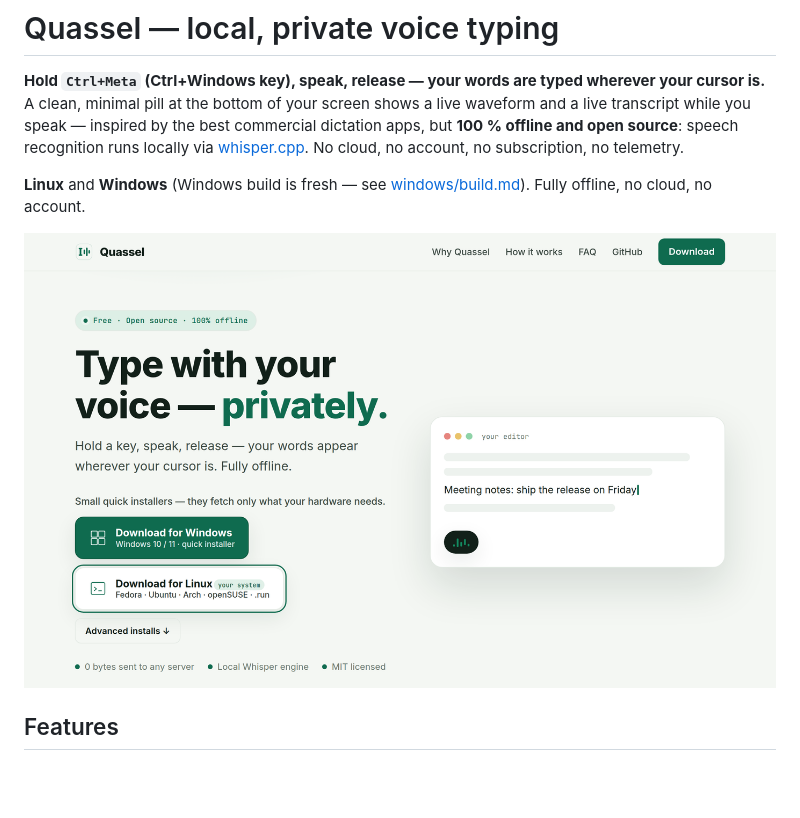
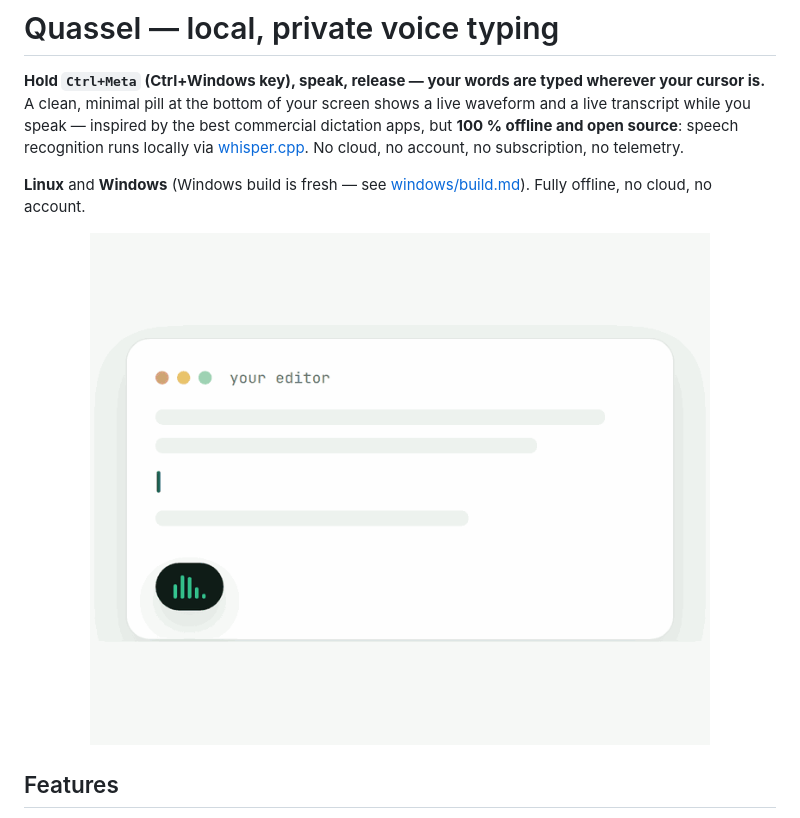
Before and after one commit to Skryx-L-A/quassel, a Markdown page: README.md, the part around the change. Drawn GitHub-style; pictures changed too: assets/screenshots/hero.png (deleted), assets/screenshots/showcase.gif (added); blank space fills up the shorter version.

Commit message:
README: showcase the editor + waveform-pill animation, not a site screenshot
Replace the static website-hero image with an animated GIF of just the editor
mock: text being dictated in, with the live pine waveform pill — what the
product actually does, in the Direction-B style.

```diff
--- a/README.md
+++ b/README.md
@@ -12,7 +12,7 @@ No cloud, no account, no subscription, no telemetry.
 **Linux** and **Windows** (Windows build is fresh — see
 [windows/build.md](windows/build.md)). Fully offline, no cloud, no account.
 
-<p align="center"><img src="assets/screenshots/hero.png" alt="Quassel — type with your voice, privately. Offline voice typing for Linux and Windows." width="820"></p>
+<p align="center"><img src="assets/screenshots/showcase.gif" alt="Quassel typing dictated text into an editor while the waveform pill listens" width="620"></p>
 
 ## Features
 
```
